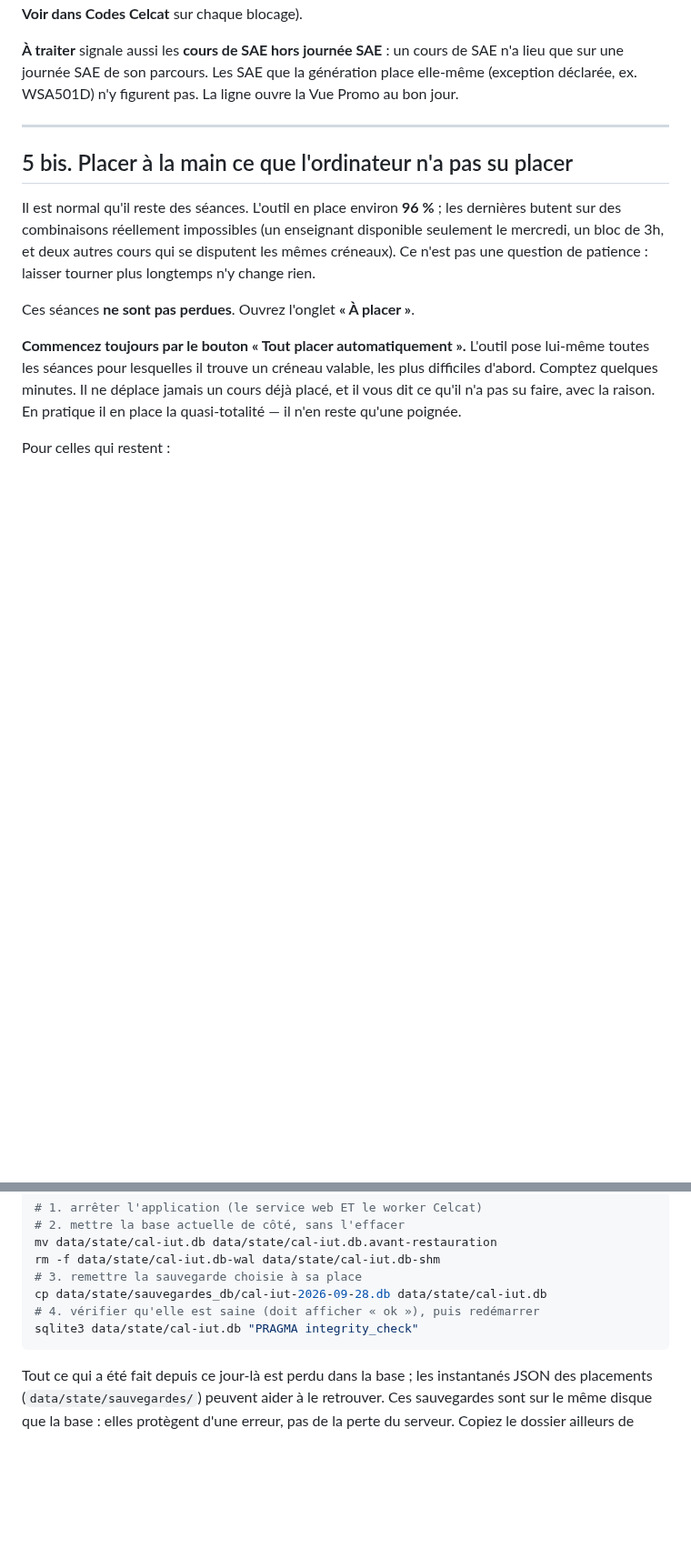
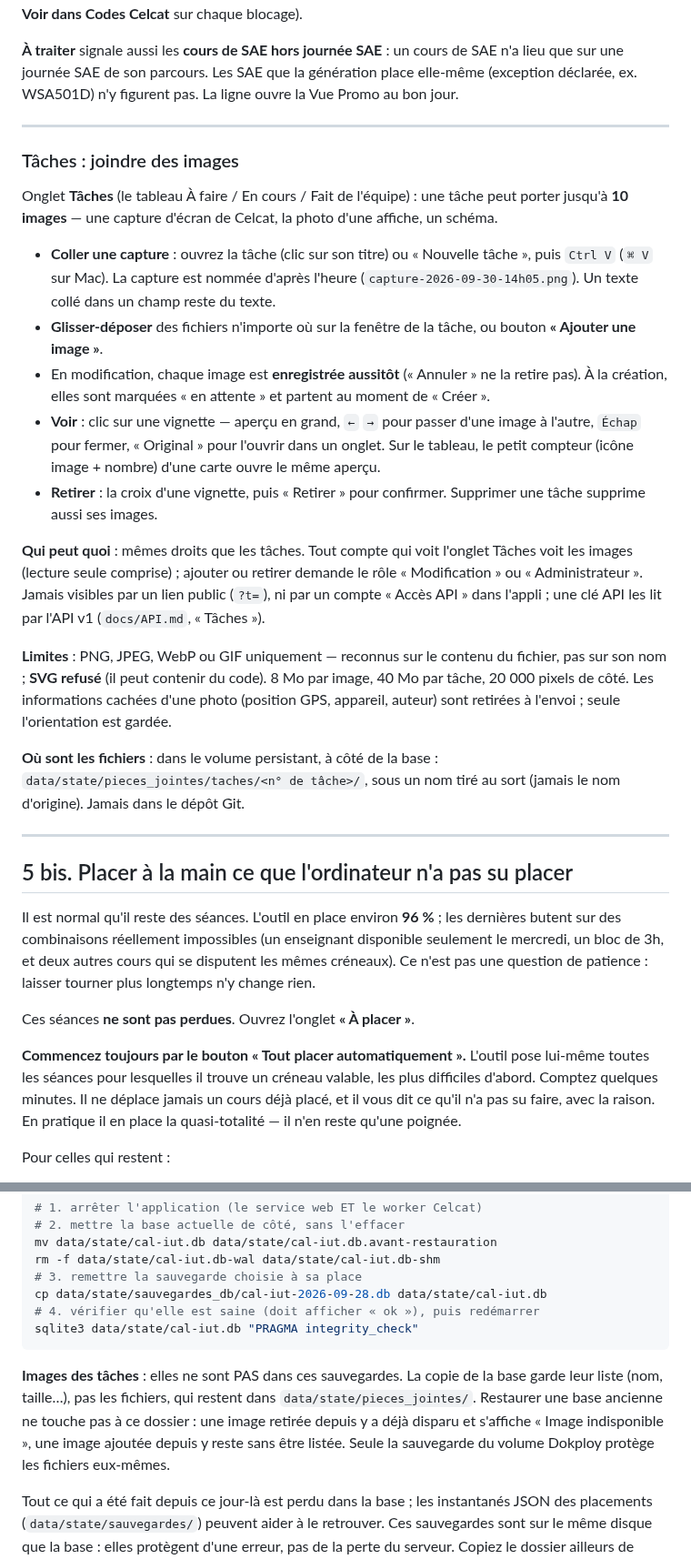
Before and after one commit to jules-crevoisier/cal-iut, a Markdown page: GUIDE.md, 2 parts joined by grey strips. Shown at 91% size. Drawn GitHub-style; blank space fills up the shorter version.

Commit message:
add | doc : images des tâches (GUIDE, API v1, charte, sauvegardes)
Co-Authored-By: Claude Opus 5.5 <noreply@anthropic.com>
Claude-Session: https://claude.ai/code/session_0126bgRrAt1SkRJPnKRnf1qJ

````diff
--- a/GUIDE.md
+++ b/GUIDE.md
@@ -325,6 +325,46 @@ pas. La ligne ouvre la Vue Promo au bon jour.
 
 ---
 
+### Tâches : joindre des images
+
+Onglet **Tâches** (le tableau À faire / En cours / Fait de l'équipe) : une
+tâche peut porter jusqu'à **10 images** — une capture d'écran de Celcat, la
+photo d'une affiche, un schéma.
+
+- **Coller une capture** : ouvrez la tâche (clic sur son titre) ou « Nouvelle
+  tâche », puis `Ctrl V` (`⌘ V` sur Mac). La capture est nommée d'après
+  l'heure (`capture-2026-09-30-14h05.png`). Un texte collé dans un champ
+  reste du texte.
+- **Glisser-déposer** des fichiers n'importe où sur la fenêtre de la tâche,
+  ou bouton **« Ajouter une image »**.
+- En modification, chaque image est **enregistrée aussitôt** (« Annuler » ne
+  la retire pas). À la création, elles sont marquées « en attente » et
+  partent au moment de « Créer ».
+- **Voir** : clic sur une vignette — aperçu en grand, `←` `→` pour passer
+  d'une image à l'autre, `Échap` pour fermer, « Original » pour l'ouvrir
+  dans un onglet. Sur le tableau, le petit compteur (icône image + nombre)
+  d'une carte ouvre le même aperçu.
+- **Retirer** : la croix d'une vignette, puis « Retirer » pour confirmer.
+  Supprimer une tâche supprime aussi ses images.
+
+**Qui peut quoi** : mêmes droits que les tâches. Tout compte qui voit
+l'onglet Tâches voit les images (lecture seule comprise) ; ajouter ou retirer
+demande le rôle « Modification » ou « Administrateur ». Jamais visibles par
+un lien public (`?t=`), ni par un compte « Accès API » dans l'appli ; une clé
+API les lit par l'API v1 (`docs/API.md`, « Tâches »).
+
+**Limites** : PNG, JPEG, WebP ou GIF uniquement — reconnus sur le contenu du
+fichier, pas sur son nom ; **SVG refusé** (il peut contenir du code). 8 Mo
+par image, 40 Mo par tâche, 20 000 pixels de côté. Les informations cachées
+d'une photo (position GPS, appareil, auteur) sont retirées à l'envoi ; seule
+l'orientation est gardée.
+
+**Où sont les fichiers** : dans le volume persistant, à côté de la base :
+`data/state/pieces_jointes/taches/<n° de tâche>/`, sous un nom tiré au sort
+(jamais le nom d'origine). Jamais dans le dépôt Git.
+
+---
+
 ## 5 bis. Placer à la main ce que l'ordinateur n'a pas su placer
 
 Il est normal qu'il reste des séances. L'outil en place environ **96 %** ; les
@@ -469,6 +509,13 @@ cp data/state/sauvegardes_db/cal-iut-2026-09-28.db data/state/cal-iut.db
 sqlite3 data/state/cal-iut.db "PRAGMA integrity_check"
 ```
 
+**Images des tâches** : elles ne sont PAS dans ces sauvegardes. La copie de
+la base garde leur liste (nom, taille…), pas les fichiers, qui restent dans
+`data/state/pieces_jointes/`. Restaurer une base ancienne ne touche pas à ce
+dossier : une image retirée depuis y a déjà disparu et s'affiche « Image
+indisponible », une image ajoutée depuis y reste sans être listée. Seule la
+sauvegarde du volume Dokploy protège les fichiers eux-mêmes.
+
 Tout ce qui a été fait depuis ce jour-là est perdu dans la base ; les
 instantanés JSON des placements (`data/state/sauvegardes/`) peuvent aider à le
 retrouver. Ces sauvegardes sont sur le même disque que la base : elles
````
Also changed, not shown: docs/API.md (+27 -3 lines), docs/DESIGN.md (+9 -0 lines).
